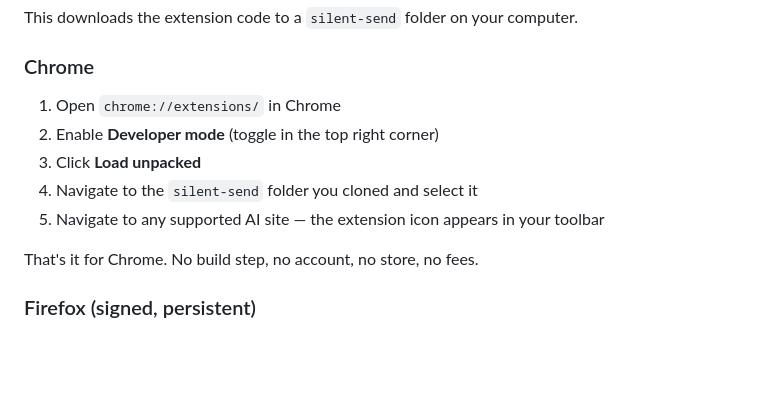
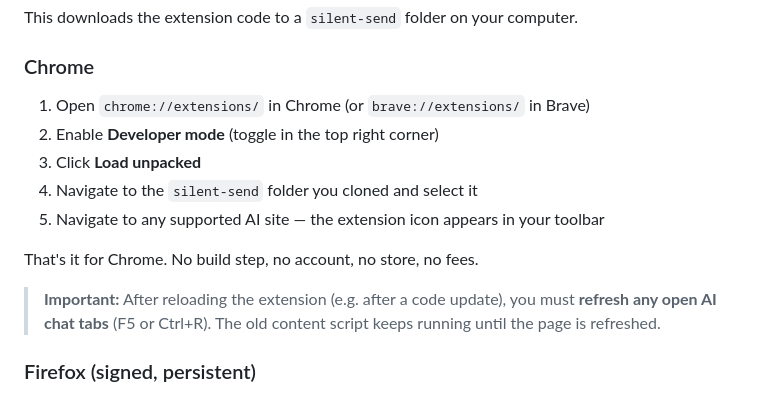
Before and after one commit to outis1one/silent-send, a Markdown page: README.md, the part around the change. Rendered like a GitHub page; blank space fills up the shorter version.

Commit message:
docs: add note about refreshing tabs after extension reload
The old content script keeps running until the page is refreshed.
This is the most common cause of "it stopped working" after
updating the extension code.

https://claude.ai/code/session_01Dvgwe7XMoSxnWXkih8p1Cw

```diff
--- a/README.md
+++ b/README.md
@@ -136,13 +136,15 @@ This downloads the extension code to a `silent-send` folder on your computer.
 
 ### Chrome
 
-1. Open `chrome://extensions/` in Chrome
+1. Open `chrome://extensions/` in Chrome (or `brave://extensions/` in Brave)
 2. Enable **Developer mode** (toggle in the top right corner)
 3. Click **Load unpacked**
 4. Navigate to the `silent-send` folder you cloned and select it
 5. Navigate to any supported AI site — the extension icon appears in your toolbar
 
 That's it for Chrome. No build step, no account, no store, no fees.
+
+> **Important:** After reloading the extension (e.g. after a code update), you must **refresh any open AI chat tabs** (F5 or Ctrl+R). The old content script keeps running until the page is refreshed.
 
 ### Firefox (signed, persistent)
 
```
